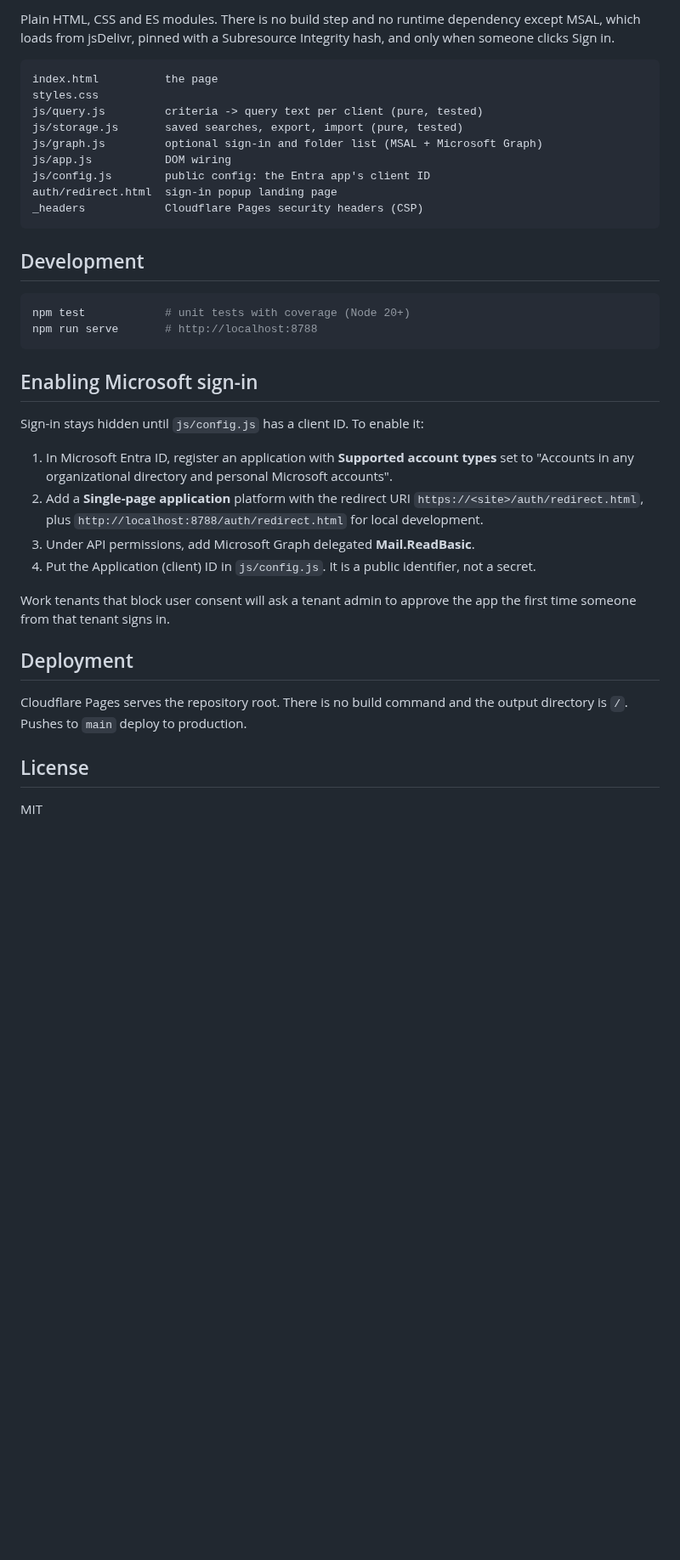
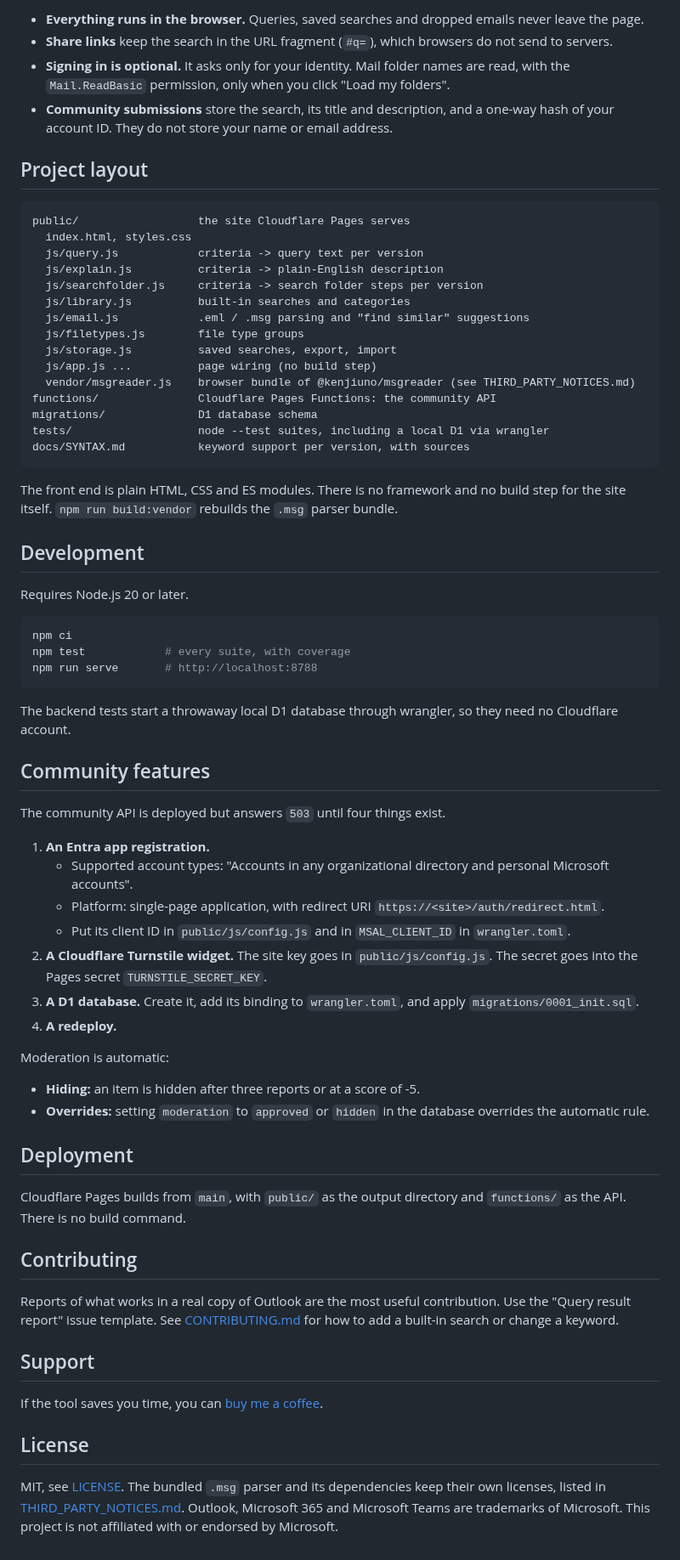
Before and after one commit to jambot24/outlook-search-builder, a Markdown page: README.md, the part around one of its changes. Shown at 85% size. GitHub-like rendering; blank space fills up the shorter version.

````diff
--- a/README.md
+++ b/README.md
@@ -42,46 +60,88 @@ carries a warning that says so and names the filter to use instead.
 
-Plain HTML, CSS and ES modules. There is no build step and no runtime dependency except MSAL,
-which loads from jsDelivr, pinned with a Subresource Integrity hash, and only when someone clicks Sign in.
+- **Everything runs in the browser.** Queries, saved searches and dropped emails never leave the
+  page.
+- **Share links** keep the search in the URL fragment (`#q=`), which browsers do not send to
+  servers.
+- **Signing in is optional.** It asks only for your identity. Mail folder names are read, with the
+  `Mail.ReadBasic` permission, only when you click "Load my folders".
+- **Community submissions** store the search, its title and description, and a one-way hash of
+  your account ID. They do not store your name or email address.
+
+## Project layout
 
 ```
-index.html          the page
-styles.css
-js/query.js         criteria -> query text per client (pure, tested)
-js/storage.js       saved searches, export, import (pure, tested)
-js/graph.js         optional sign-in and folder list (MSAL + Microsoft Graph)
-js/app.js           DOM wiring
-js/config.js        public config: the Entra app's client ID
-auth/redirect.html  sign-in popup landing page
-_headers            Cloudflare Pages security headers (CSP)
+public/                  the site Cloudflare Pages serves
+  index.html, styles.css
+  js/query.js            criteria -> query text per version
+  js/explain.js          criteria -> plain-English description
+  js/searchfolder.js     criteria -> search folder steps per version
+  js/library.js          built-in searches and categories
+  js/email.js            .eml / .msg parsing and "find similar" suggestions
+  js/filetypes.js        file type groups
+  js/storage.js          saved searches, export, import
+  js/app.js ...          page wiring (no build step)
+  vendor/msgreader.js    browser bundle of @kenjiuno/msgreader (see THIRD_PARTY_NOTICES.md)
+functions/               Cloudflare Pages Functions: the community API
+migrations/              D1 database schema
+tests/                   node --test suites, including a local D1 via wrangler
+docs/SYNTAX.md           keyword support per version, with sources
 ```
+
+The front end is plain HTML, CSS and ES modules. There is no framework and no build step for the
+site itself. `npm run build:vendor` rebuilds the `.msg` parser bundle.
 
 ## Development
 
+Requires Node.js 20 or later.
+
 ```bash
-npm test            # unit tests with coverage (Node 20+)
+npm ci
+npm test            # every suite, with coverage
 npm run serve       # http://localhost:8788
 ```
 
-## Enabling Microsoft sign-in
+The backend tests start a throwaway local D1 database through wrangler, so they need no Cloudflare
+account.
 
-Sign-in stays hidden until `js/config.js` has a client ID. To enable it:
+## Community features
 
-1. In Microsoft Entra ID, register an application with **Supported account types** set to
-   "Accounts in any organizational directory and personal Microsoft accounts".
-2. Add a **Single-page application** platform with the redirect URI
-   `https://<site>/auth/redirect.html`, plus `http://localhost:8788/auth/redirect.html` for
-   local development.
-3. Under API permissions, add Microsoft Graph delegated **Mail.ReadBasic**.
-4. Put the Application (client) ID in `js/config.js`. It is a public identifier, not a secret.
+The community API is deployed but answers `503` until four things exist.
 
-Work tenants that block user consent will ask a tenant admin to approve the app the first
-time someone from that tenant signs in.
+1. **An Entra app registration.**
+   - Supported account types: "Accounts in any organizational directory and personal Microsoft
+     accounts".
+   - Platform: single-page application, with redirect URI `https://<site>/auth/redirect.html`.
+   - Put its client ID in `public/js/config.js` and in `MSAL_CLIENT_ID` in `wrangler.toml`.
+2. **A Cloudflare Turnstile widget.** The site key goes in `public/js/config.js`. The secret goes
+   into the Pages secret `TURNSTILE_SECRET_KEY`.
+3. **A D1 database.** Create it, add its binding to `wrangler.toml`, and apply
+   `migrations/0001_init.sql`.
+4. **A redeploy.**
+
+Moderation is automatic:
+
+- **Hiding:** an item is hidden after three reports or at a score of -5.
+- **Overrides:** setting `moderation` to `approved` or `hidden` in the database overrides the
+  automatic rule.
 
 ## Deployment
 
-Cloudflare Pages serves the repository root. There is no build command and the output
-directory is `/`. Pushes to `main` deploy to production.
+Cloudflare Pages builds from `main`, with `public/` as the output directory and `functions/` as the
+API. There is no build command.
+
+## Contributing
+
+Reports of what works in a real copy of Outlook are the most useful contribution. Use the "Query
+result report" issue template. See [CONTRIBUTING.md](CONTRIBUTING.md) for how to add a built-in
+search or change a keyword.
+
+## Support
+
+If the tool saves you time, you can [buy me a coffee](https://buymeacoffee.com/kevinspellman).
 
 ## License
 
-MIT
+MIT, see [LICENSE](LICENSE). The bundled `.msg` parser and its dependencies keep their own
+licenses, listed in [THIRD_PARTY_NOTICES.md](THIRD_PARTY_NOTICES.md). Outlook, Microsoft 365 and
+Microsoft Teams are trademarks of Microsoft. This project is not affiliated with or endorsed by
+Microsoft.
````
Also changed, not shown: other parts of README.md (+47 -29 lines), .github/pull_request_template.md (added, +10 -0 lines), CONTRIBUTING.md (added, +49 -0 lines), SECURITY.md (added, +25 -0 lines), THIRD_PARTY_NOTICES.md (added, +23 -0 lines), docs/screenshot.png (added), 14 other files.
